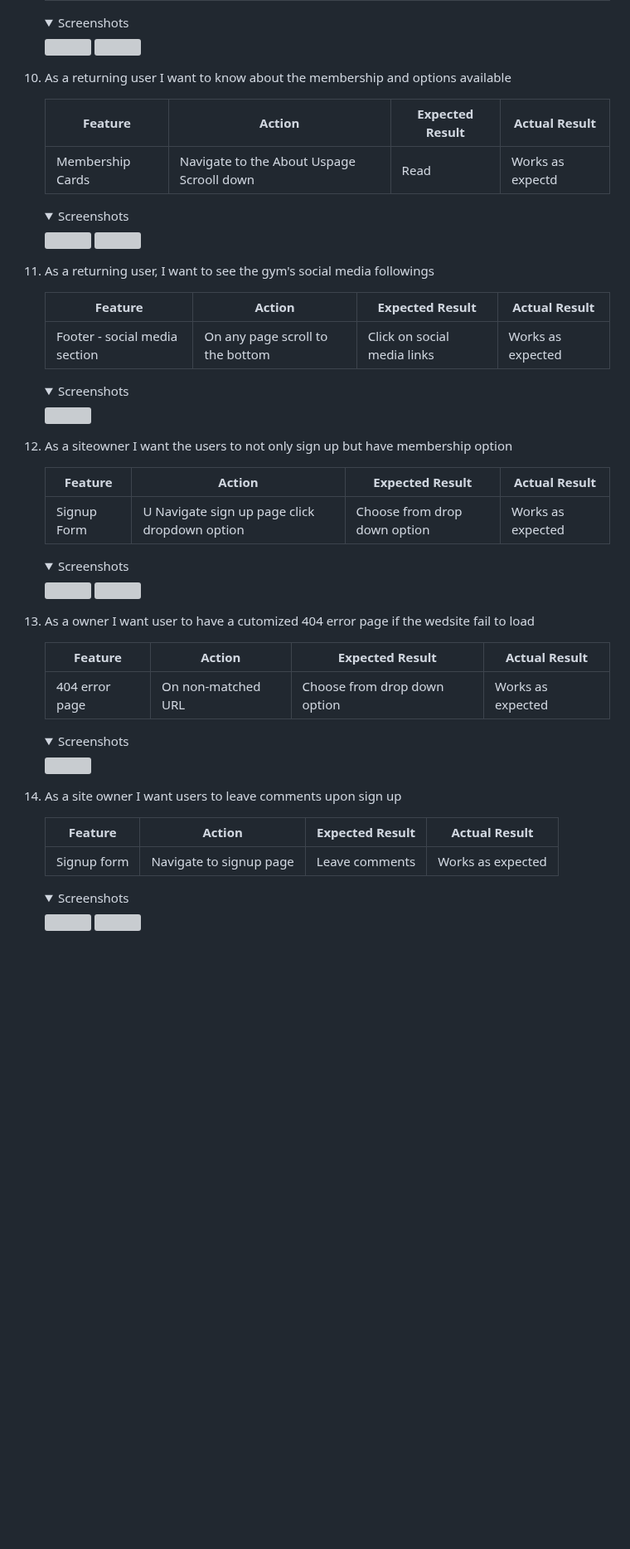
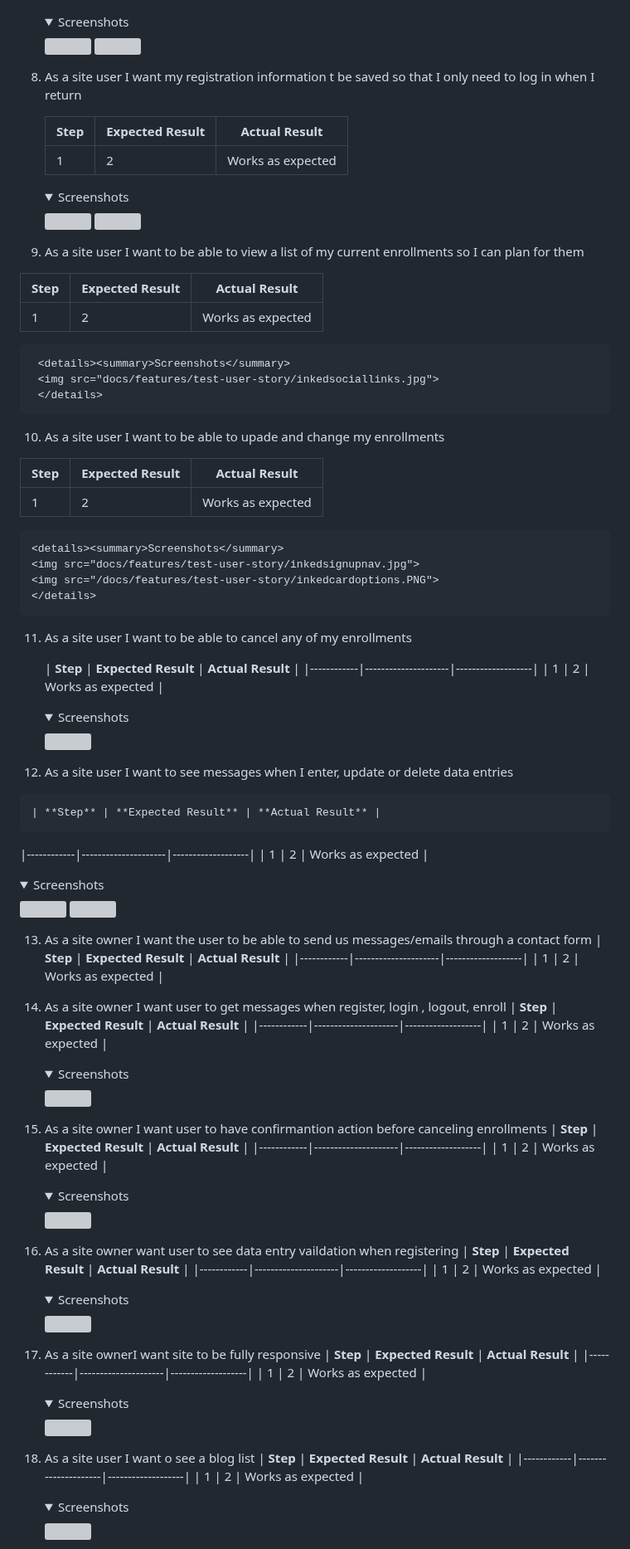
Before and after one commit to Ewie1/CI_PP4_Wildlifers, a Markdown page: README.md, the part around one of its changes. Shown at 83% size. Drawn GitHub-style; folded sections open; blank space fills up the shorter version; grey boxes are pictures that could not be loaded.

Commit message:
README:Add user story documentation

```diff
--- a/README.md
+++ b/README.md
@@ -927,56 +926,97 @@ templates/account/signup.html | 100 | 100 | 92 | 100 |
      <img src="docs/features/aboutus.PNG">
      </details>
 
-8. As a returning user I want to know about the membership and options available
+8. As a site user I want my registration information t be saved so that I only need to log in when I return
 
-   | **Feature** | **Action** | **Expected Result** | **Actual Result** |
-   |-------------|------------|---------------------|-------------------|
-   | Membership Cards | Navigate to the About Uspage Scrooll down | Read | Works as expectd |
-
+   | **Step** | **Expected Result** | **Actual Result** |
+   |------------|---------------------|-------------------|
+   | 1 | 2 | Works as expected |
      <details><summary>Screenshots</summary>
      <img src="docs/features/test-user-story/inkedmenu-aboutusnav.jpg">
      <img src="docs/features/test-user-story/inkedcards.jpg">
      </details>
 
-9. As a returning user, I want to see the gym's social media followings
+9.  As a site user I want to be able to view a list of my current enrollments so I can plan for them
 
-   | **Feature** | **Action** | **Expected Result** | **Actual Result** |
-   |-------------|------------|---------------------|-------------------|
-   | Footer - social media section | On any page scroll to the bottom | Click on social media links | Works as expected |
-
+   | **Step** | **Expected Result** | **Actual Result** |
+   |------------|---------------------|-------------------|
+   | 1 | 2 | Works as expected |
      <details><summary>Screenshots</summary>
      <img src="docs/features/test-user-story/inkedsociallinks.jpg">
      </details>
 
 
-10. As a siteowner I want the users to not only sign up but have membership option
+10. As a site user I want to be able to upade and change my enrollments
 
-    | **Feature** | **Action** | **Expected Result** | **Actual Result** |
-    |-------------|------------|---------------------|-------------------|
-    | Signup Form | U Navigate sign up page click dropdown option| Choose from drop down option | Works as expected |
-
+   | **Step** | **Expected Result** | **Actual Result** |
+   |------------|---------------------|-------------------|
+   | 1 | 2 | Works as expected |
     <details><summary>Screenshots</summary>
     <img src="docs/features/test-user-story/inkedsignupnav.jpg">
     <img src="/docs/features/test-user-story/inkedcardoptions.PNG">
     </details>
 
-11. As a owner I want user to have a cutomized 404 error page if the wedsite fail to load
+11. As a site user I want to be able to cancel any of my enrollments
 
-    | **Feature** | **Action** | **Expected Result** | **Actual Result** |
-    |-------------|------------|---------------------|-------------------|
-    | 404 error page | On non-matched URL| Choose from drop down option | Works as expected |
-
+    | **Step** | **Expected Result** | **Actual Result** |
+   |------------|---------------------|-------------------|
+   | 1 | 2 | Works as expected |
     <details><summary>Screenshots</summary>
     <img src="docs/features/test-user-story/404page.PNG">
     </details>
 
-12. As a site owner I want users to leave comments upon sign up
+12.  As a site user I want to see messages when I enter, update or delete data entries
 
-    | **Feature** | **Action** | **Expected Result** | **Actual Result** |
-    |-------------|------------|---------------------|-------------------|
-    | Signup form | Navigate to signup page | Leave comments | Works as expected |
-
+    | **Step** | **Expected Result** | **Actual Result** |
+   |------------|---------------------|-------------------|
+   | 1 | 2 | Works as expected |
      <details><summary>Screenshots</summary>
      <img src="docs/features/test-user-story/inkedsignupnav.jpg">
      <img src="docs/features/comments.PNG">
      </details>
+
+13.  As a site owner I want the user to be able to send us messages/emails through a contact form
+    | **Step** | **Expected Result** | **Actual Result** |
+    |------------|---------------------|-------------------|
+    | 1 | 2 | Works as expected |
+
+14. As a site owner I want user to get messages when register, login , logout, enroll
+   | **Step** | **Expected Result** | **Actual Result** |
+   |------------|---------------------|-------------------|
+   | 1 | 2 | Works as expected |
+    <details><summary>Screenshots</summary>
+    <img src="docs/features/test-user-story/intteaser.jpg">
+    </details>
+
+15. As a site owner I want user to have confirmantion action before canceling enrollments
+    | **Step** | **Expected Result** | **Actual Result** |
+    |------------|---------------------|-------------------|
+    | 1 | 2 | Works as expected |
+     <details><summary>Screenshots</summary>
+     <img src="docs/features/test-user-story/intteaser.jpg">
+     </details>
+
+16. As a site owner want user to see data entry vaildation when registering
+   | **Step** | **Expected Result** | **Actual Result** |
+   |------------|---------------------|-------------------|
+   | 1 | 2 | Works as expected |
+    <details><summary>Screenshots</summary>
+    <img src="docs/features/test-user-story/intteaser.jpg">
+    </details>
+
+17. As a site ownerI want site to be fully responsive
+   | **Step** | **Expected Result** | **Actual Result** |
+   |------------|---------------------|-------------------|
+   | 1 | 2 | Works as expected |
+    <details><summary>Screenshots</summary>
+    <img src="docs/features/test-user-story/intteaser.jpg">
+    </details>
+
+18. As a site user I want o see a blog list
+   | **Step** | **Expected Result** | **Actual Result** |
+   |------------|---------------------|-------------------|
+   | 1 | 2 | Works as expected |
+    <details><summary>Screenshots</summary>
+    <img src="docs/features/test-user-story/intteaser.jpg">
+    </details>
+
```
Also changed, not shown: other parts of README.md (+97 -69 lines).
